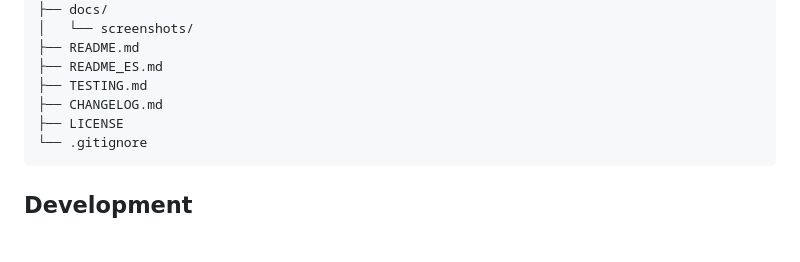
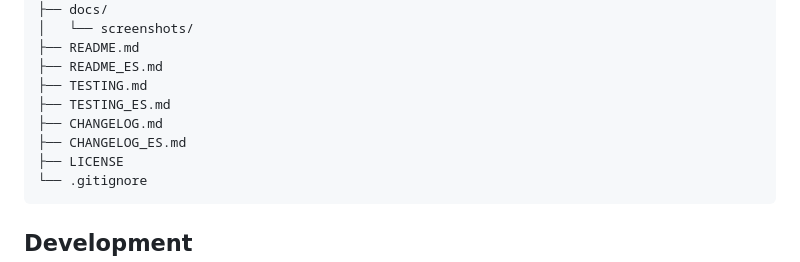
Before and after one commit to VaCris/telegram-web-capture, a Markdown page: README.md, the part around the change. Rendered like a GitHub page; blank space fills up the shorter version.

Commit message:
docs: list translated documentation files

````diff
--- a/README.md
+++ b/README.md
@@ -93,7 +93,9 @@ telegram-web-capture/
 ├── README.md
 ├── README_ES.md
 ├── TESTING.md
+├── TESTING_ES.md
 ├── CHANGELOG.md
+├── CHANGELOG_ES.md
 ├── LICENSE
 └── .gitignore
 ```
````
